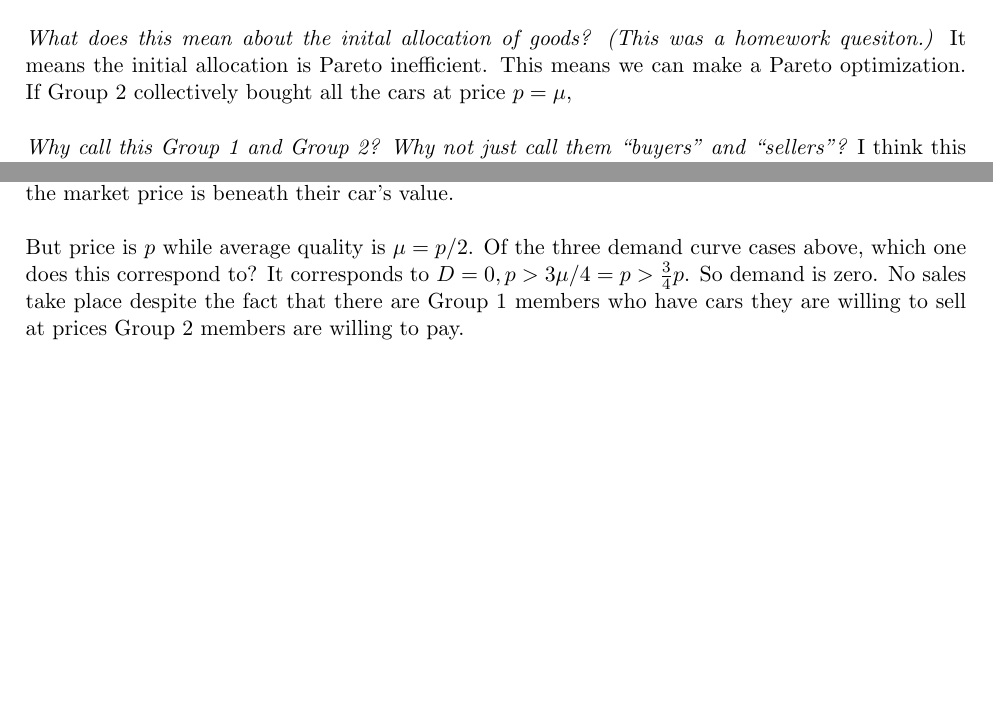
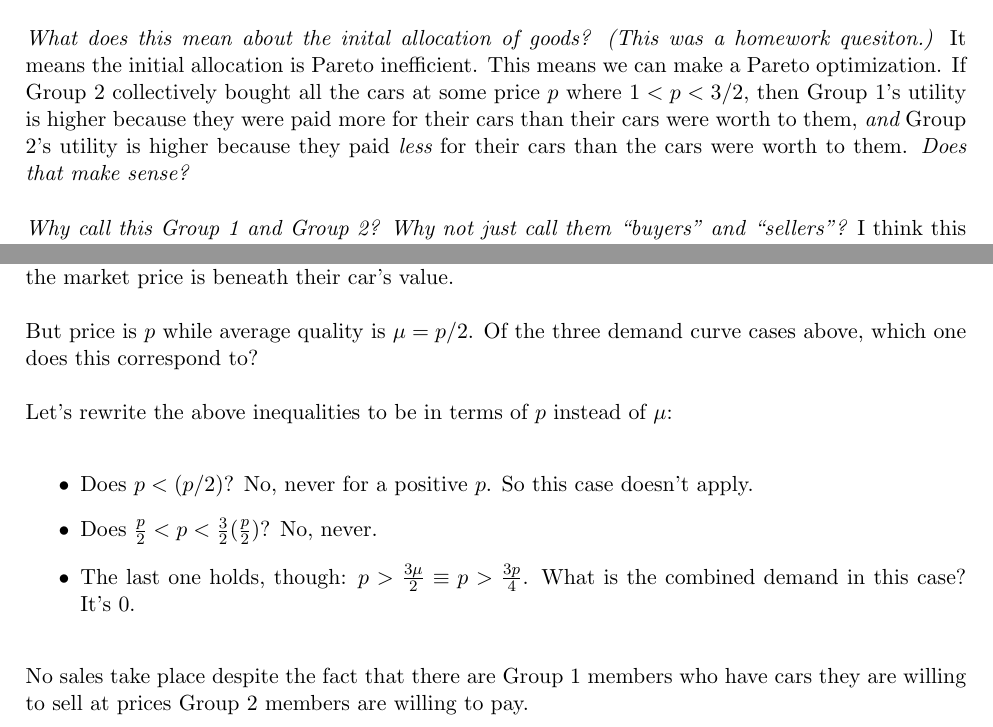
Before and after one commit to AdamHastings/econ-sec, a LaTeX document (lecture3/lecture3.tex): two parts of pages 2 and 4 of 16, joined at a grey line, cut so that both start at the same text, the shorter picture padded with empty space. Compiled offline with pdfLaTeX.

Commit message:
commit before class

```diff
--- a/lecture3/lecture3.tex
+++ b/lecture3/lecture3.tex
@@ -14,7 +14,7 @@
 \setlength{\parindent}{0pt}%
 \geometry{left=2.5cm,right=2.5cm,top=2.5cm,bottom=2.5cm}
 
-\title{The Economics of Cybersecurity --- Lecture 2 Notes}
+\title{The Economics of Cybersecurity --- Lecture 3 Notes}
 \date{January 23, 2024}
 
 \author{Adam Hastings}
@@ -66,7 +68,7 @@ Recall that utility is a quantitative representation of goodness, and that more
 
 {\it Which group has cars?} Group 1.
 
-{\it What does this mean about the inital allocation of goods? (This was a homework quesiton.)} It means the initial allocation is Pareto inefficient. This means we can make a Pareto optimization. If Group 2 collectively bought all the cars at price $p = \mu$,
+{\it What does this mean about the inital allocation of goods? (This was a homework quesiton.)} It means the initial allocation is Pareto inefficient. This means we can make a Pareto optimization. If Group 2 collectively bought all the cars at some price $p$ where $1 < p < 3/2$, then Group 1's utility is higher because they were paid more for their cars than their cars were worth to them, {\it and} Group 2's utility is higher because they paid {\it less} for their cars than the cars were worth to them. {\it Does that make sense?}
 
 {\it Why call this Group 1 and Group 2? Why not just call them ``buyers'' and ``sellers''?} I think this is because calling them ``buyers'' and ``sellers'' makes it seem like Group 1 wants to sell cars and Group 2 wants to buy cars. That is true but slightly misleading. Group 1 still values cars (as per their utility funciton), and according to their utility function they still would actually buy a car if it was a good deal. Calling Group 1 the ``sellers'' makes it sound like they're going to sell no matter the price, which simply isn't true. Framing things using a utility function allows the model remain simple and allows us to assume that Groups 1 and 2 are the same, just with different valuations of cars.
 
@@ -125,7 +131,16 @@ If $ p > \frac{3\mu}{2}$, then $D(p, \mu) = 0$.
 
 This is the full model in the case of the asymmetric information, where Group 1 only sells cars if the market price is beneath their car's value.
 
-But price is $p$ while average quality is $\mu = p/2$. Of the three demand curve cases above, which one does this correspond to? It corresponds to $D = 0, p>3\mu/4 = p > \frac{3}{4}p$. So demand is zero. No sales take place despite the fact that there are Group 1 members who have cars they are willing to sell at prices Group 2 members are willing to pay.
+But price is $p$ while average quality is $\mu = p/2$. Of the three demand curve cases above, which one does this correspond to?
+
+Let's rewrite the above inequalities to be in terms of $p$ instead of $\mu$:
+\begin{itemize}
+    \item Does $p < (p/2)$? No, never for a positive $p$. So this case doesn't apply.
+    \item Does $\frac{p}{2} < p < \frac{3}{2}(\frac{p}{2})$? No, never.
+    \item The last one holds, though: $p > \frac{3 \mu}{2} \equiv p > \frac{3p}{4}$. What is the combined demand in this case? It's 0.
+\end{itemize}
+
+No sales take place despite the fact that there are Group 1 members who have cars they are willing to sell at prices Group 2 members are willing to pay.
 
 In other words, in this model, there are Pareto optimizations that could occur but the market does not produce this outcome. This system remains Pareto inefficient. This is why this situation is called a market failure.
 
```
Also changed, not shown: lecture3/lecture3.pdf, lecture3/lecture3.tex (30 more changed lines).
